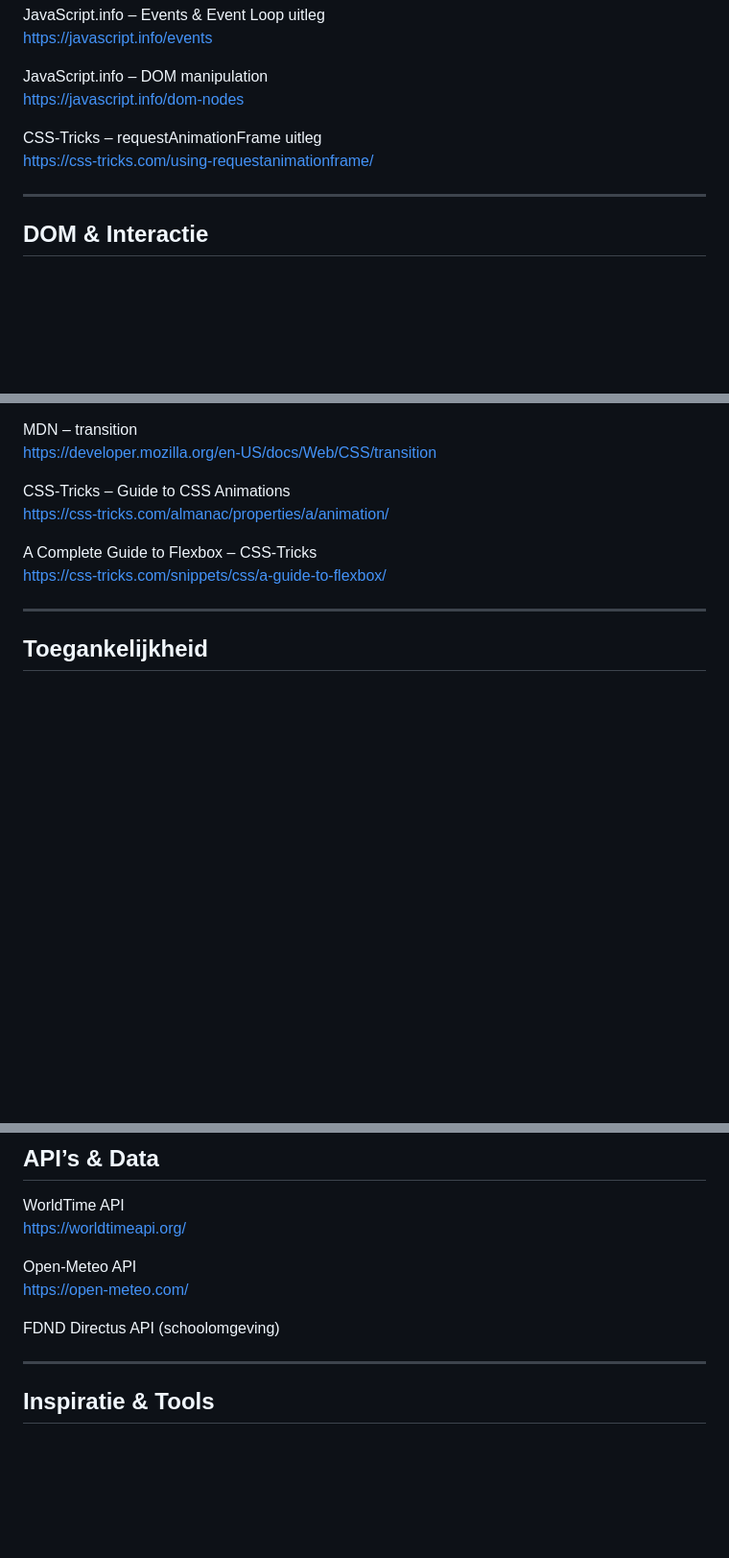
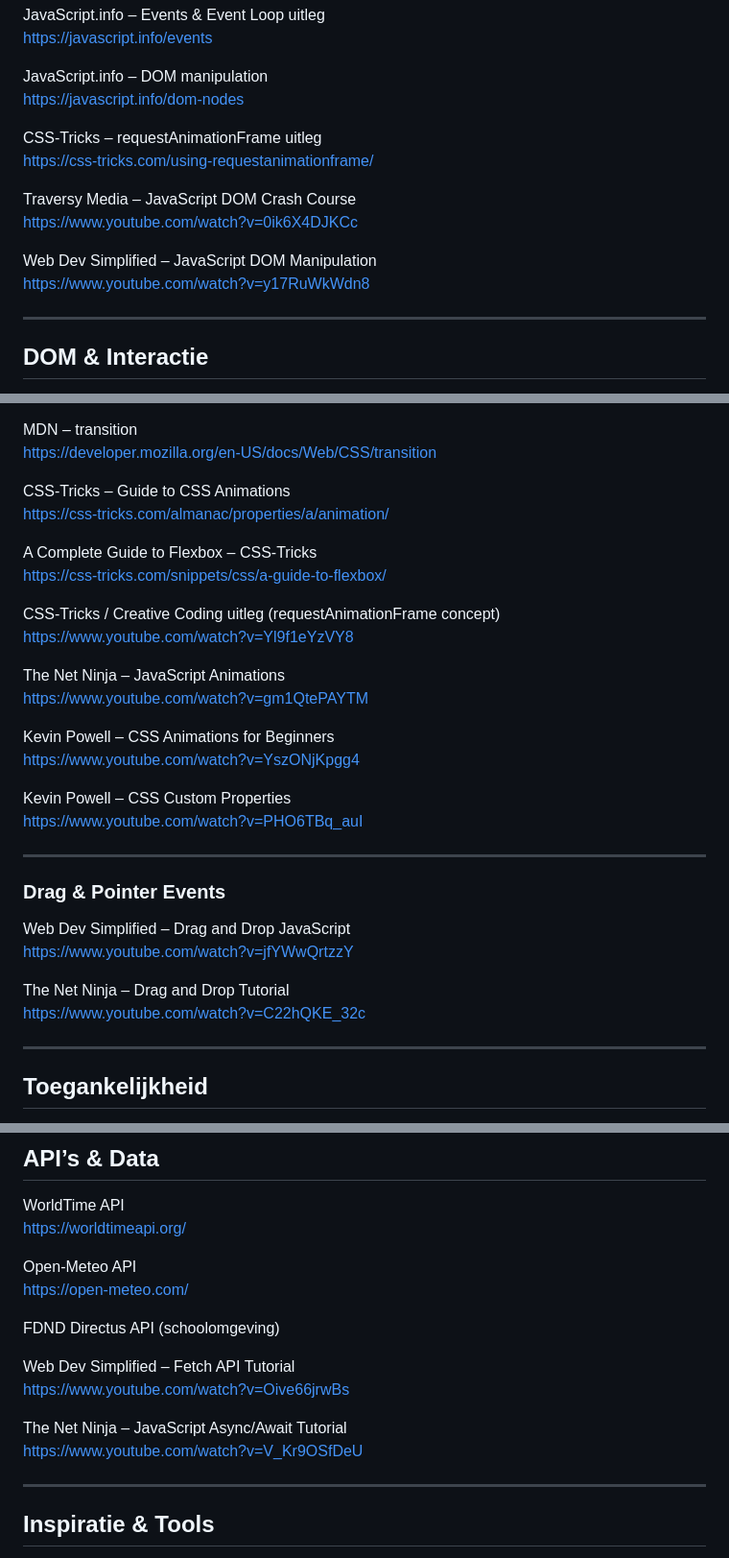
Before and after one commit to Alexiatech/Sprint0, a Markdown page: README.md, 3 parts joined by grey strips. Shown at 96% size. GitHub-like rendering; blank space fills up the shorter version.

```diff
--- a/README.md
+++ b/README.md
@@ -265,6 +265,12 @@ https://javascript.info/dom-nodes
 CSS-Tricks – requestAnimationFrame uitleg
 https://css-tricks.com/using-requestanimationframe/
 
+Traversy Media – JavaScript DOM Crash Course
+https://www.youtube.com/watch?v=0ik6X4DJKCc
+
+Web Dev Simplified – JavaScript DOM Manipulation
+https://www.youtube.com/watch?v=y17RuWkWdn8
+
 ---
 
 ## DOM & Interactie
@@ -300,6 +306,28 @@ https://css-tricks.com/almanac/properties/a/animation/
 A Complete Guide to Flexbox – CSS-Tricks
 https://css-tricks.com/snippets/css/a-guide-to-flexbox/
 
+CSS-Tricks / Creative Coding uitleg (requestAnimationFrame concept)
+https://www.youtube.com/watch?v=Yl9f1eYzVY8
+
+The Net Ninja – JavaScript Animations
+https://www.youtube.com/watch?v=gm1QtePAYTM
+
+Kevin Powell – CSS Animations for Beginners
+https://www.youtube.com/watch?v=YszONjKpgg4
+
+Kevin Powell – CSS Custom Properties
+https://www.youtube.com/watch?v=PHO6TBq_auI
+
+---
+
+### Drag & Pointer Events
+
+Web Dev Simplified – Drag and Drop JavaScript
+https://www.youtube.com/watch?v=jfYWwQrtzzY
+
+The Net Ninja – Drag and Drop Tutorial
+https://www.youtube.com/watch?v=C22hQKE_32c
+
 ---
 
 ## Toegankelijkheid
@@ -322,6 +350,13 @@ https://open-meteo.com/
 
 FDND Directus API (schoolomgeving)
 
+Web Dev Simplified – Fetch API Tutorial
+https://www.youtube.com/watch?v=Oive66jrwBs
+
+The Net Ninja – JavaScript Async/Await Tutorial
+https://www.youtube.com/watch?v=V_Kr9OSfDeU
+
+
 ---
 
 ## Inspiratie & Tools
```
